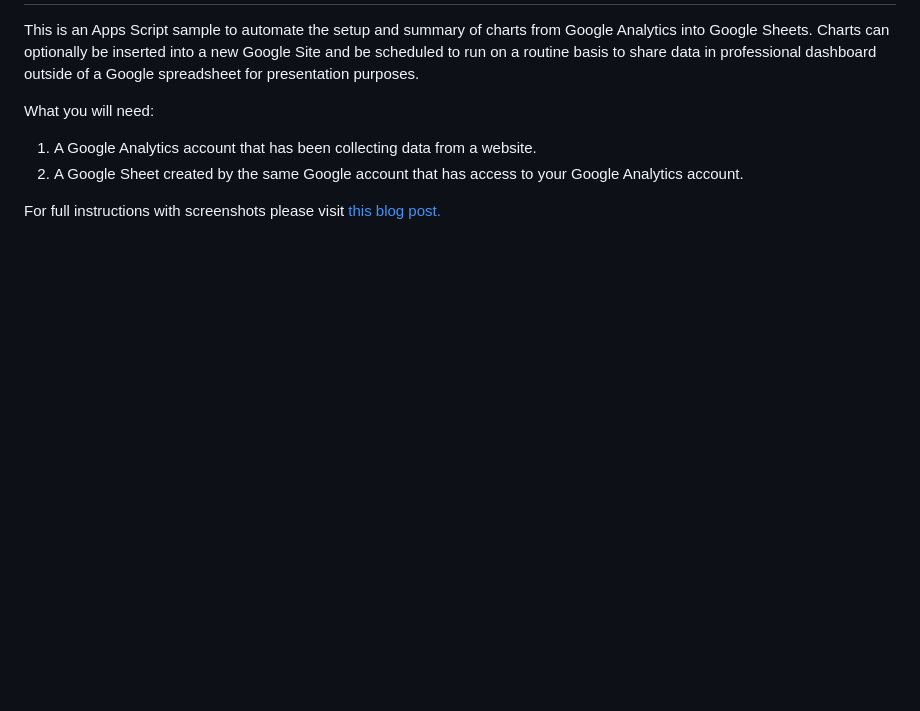
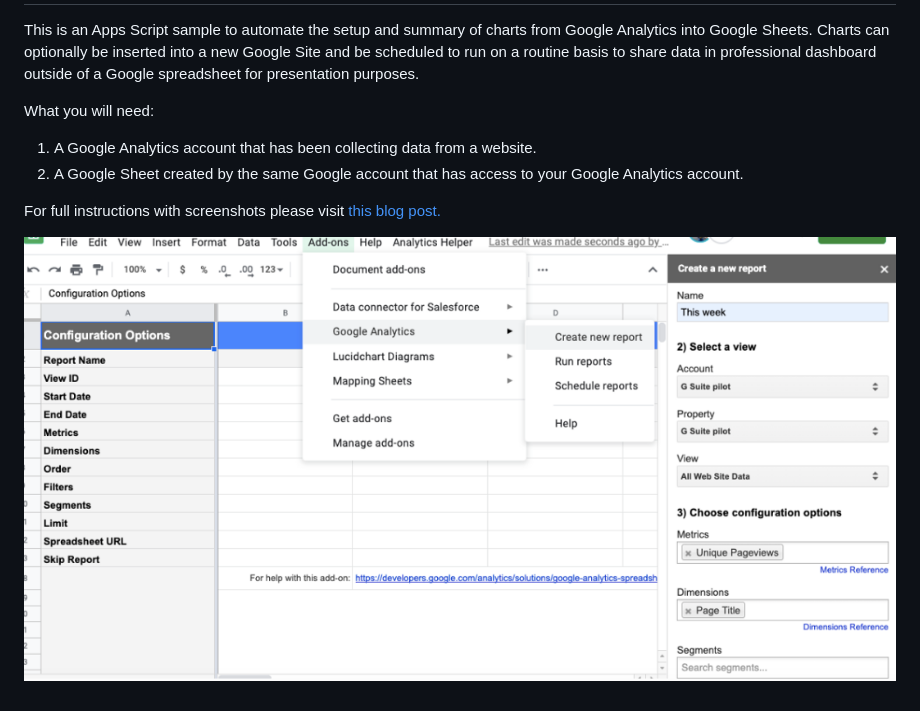
Before and after one commit to TechandEco/GSuite-samples, a Markdown page: macro-analytics/README.md, the part around the change. Rendered like a GitHub page; pictures changed too: macro-analytics/analytics-script-screenshot.png (added); blank space fills up the shorter version.

Commit message:
added screenshot

```diff
--- a/macro-analytics/README.md
+++ b/macro-analytics/README.md
@@ -14,3 +14,5 @@ What you will need:
    Google Analytics account.
 
 For full instructions with screenshots please visit [this blog post.](https://medium.com/@TechandEco/apps-script-macro-to-automate-daily-google-analytics-reports-%EF%B8%8F-in-a-google-sheet-668263ab6c8c)
+
+![Screenshot of Sheet with Analytics add-on](analytics-script-screenshot.png)
```
